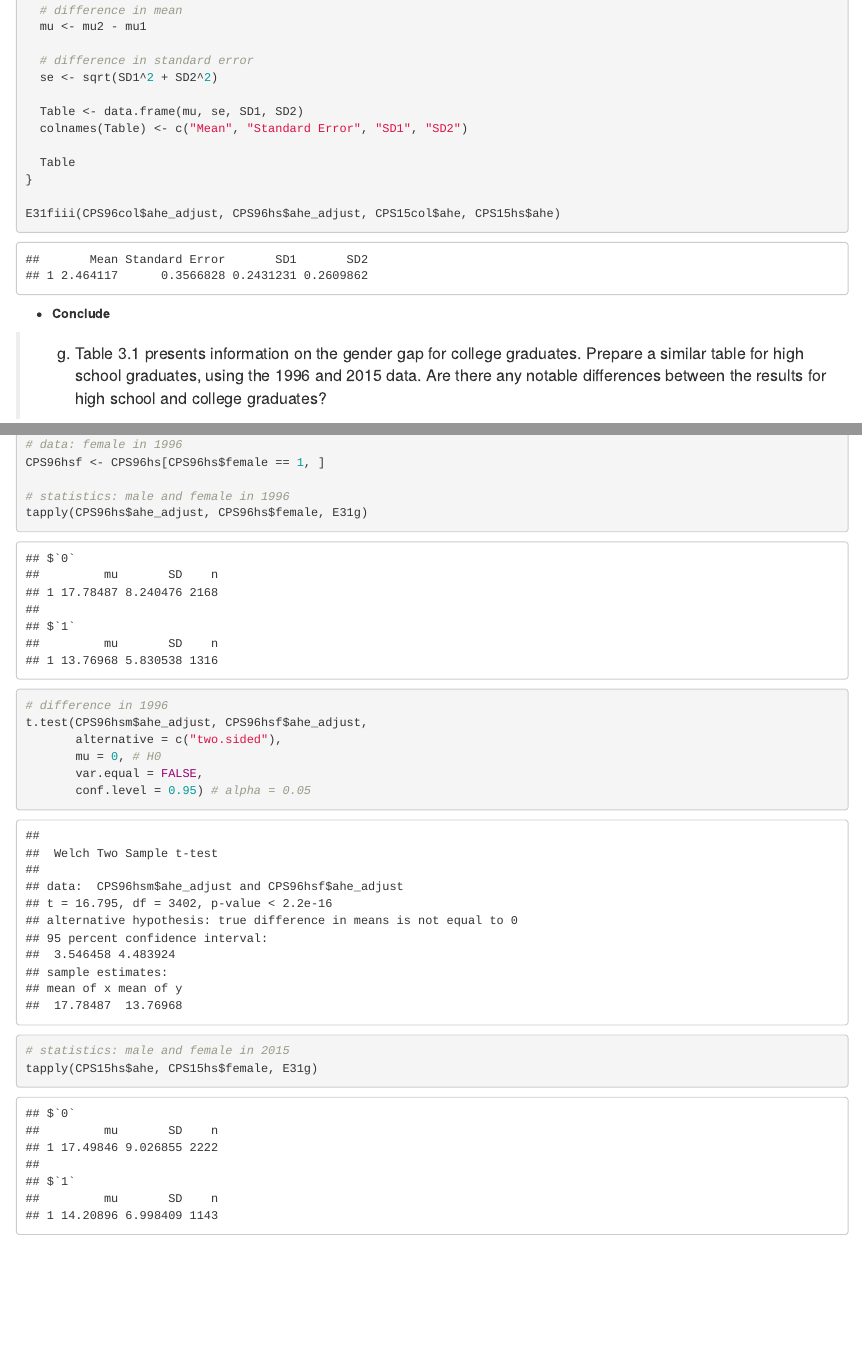
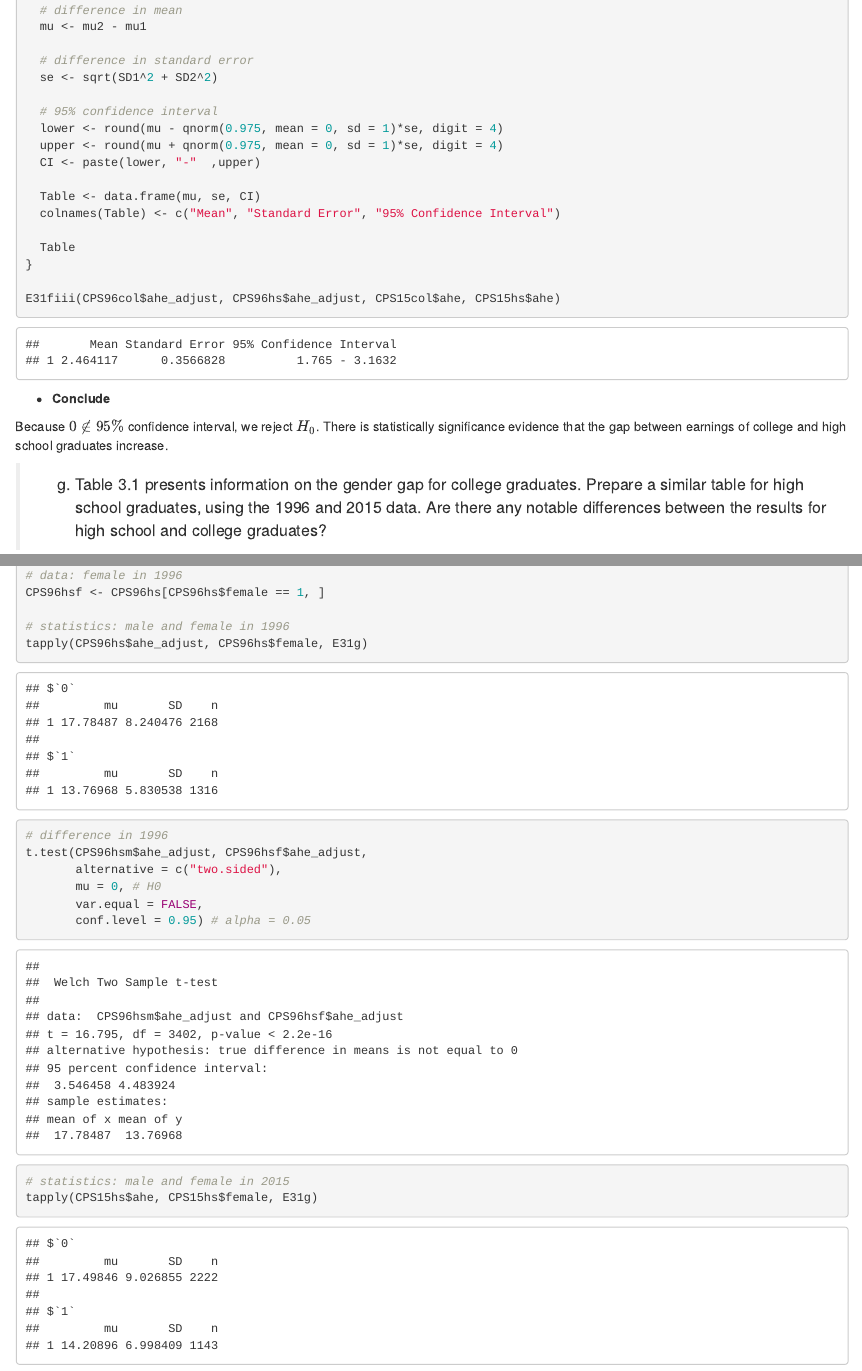
Before and after one commit to fcyuan12/ECON-2023---Introductory-Econometrics-with-Recitation, an R Markdown document (Empirical Exercises/Chapter 3/SW_Econ_E3.1.Rmd): the page in a window 1100 px wide, from 7950 px down, and a second part further down, joined at a grey line. The pictures show the output file Empirical Exercises/Chapter 3/SW_Econ_E3.1.html that the author committed with the source, opened offline.

Commit message:
Add files via upload

```diff
--- a/Empirical Exercises/Chapter 3/SW_Econ_E3.1.Rmd
+++ b/Empirical Exercises/Chapter 3/SW_Econ_E3.1.Rmd
@@ -332,8 +332,13 @@ E31fiii <- function(x11, x12, x21, x22){
   # difference in standard error
   se <- sqrt(SD1^2 + SD2^2)
 
-  Table <- data.frame(mu, se, SD1, SD2)
-  colnames(Table) <- c("Mean", "Standard Error", "SD1", "SD2")
+  # 95% confidence interval
+  lower <- round(mu - qnorm(0.975, mean = 0, sd = 1)*se, digit = 4)
+  upper <- round(mu + qnorm(0.975, mean = 0, sd = 1)*se, digit = 4)
+  CI <- paste(lower, "-"  ,upper)
+
+  Table <- data.frame(mu, se, CI)
+  colnames(Table) <- c("Mean", "Standard Error", "95% Confidence Interval")
 
   Table
 }
@@ -344,6 +349,7 @@ E31fiii(CPS96col$ahe_adjust, CPS96hs$ahe_adjust, CPS15col$ahe, CPS15hs$ahe)
 
 *  **Conclude**
 
+Because $0 \notin 95\%$ confidence interval, we reject $H_0$. There is statistically significance evidence that the gap between earnings of college and high school graduates increase.
 
 
 
```
Also changed, not shown: Empirical Exercises/Chapter 3/SW_Econ_E3.1.html, Empirical Exercises/Chapter 3/SW_Econ_E3.1.Rmd (4 more changed lines).
